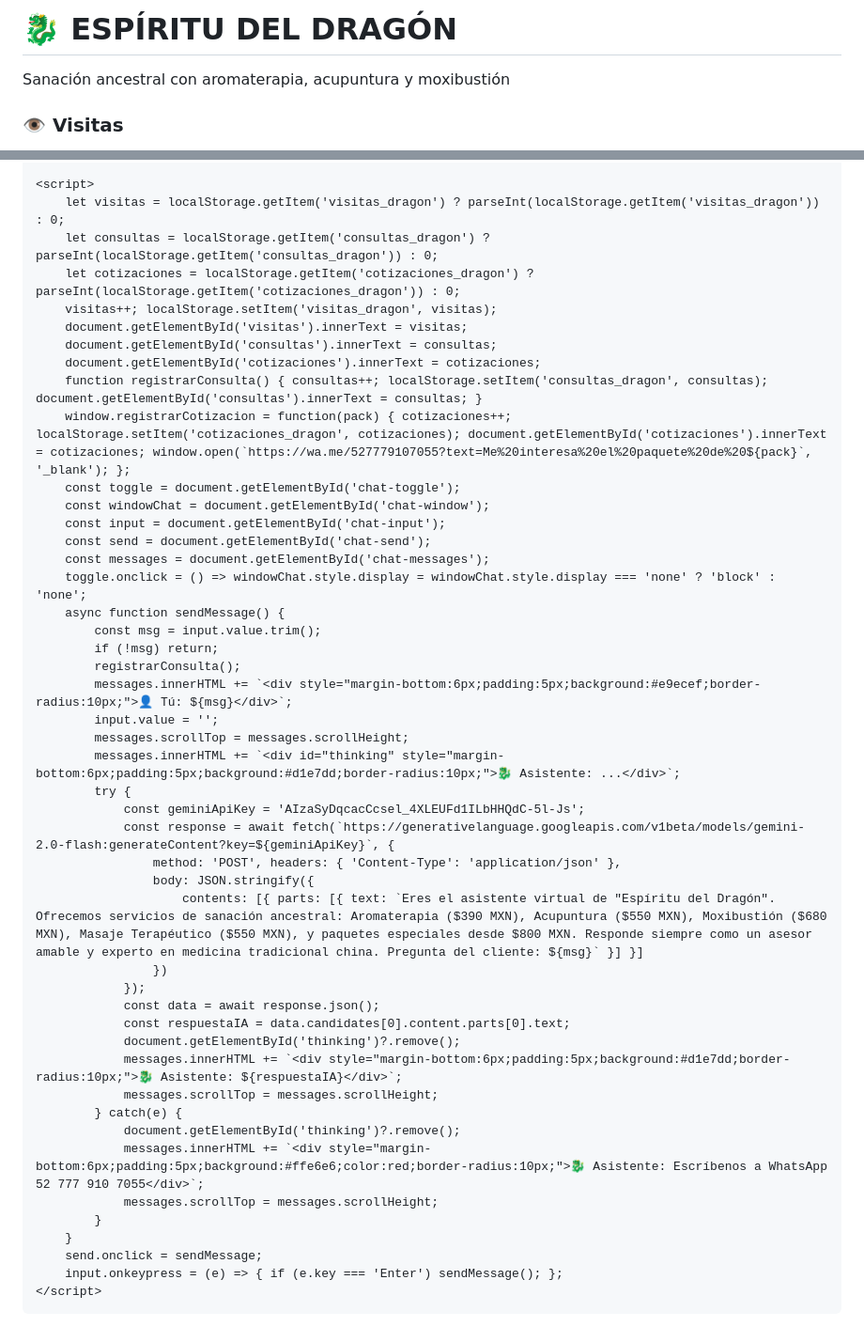
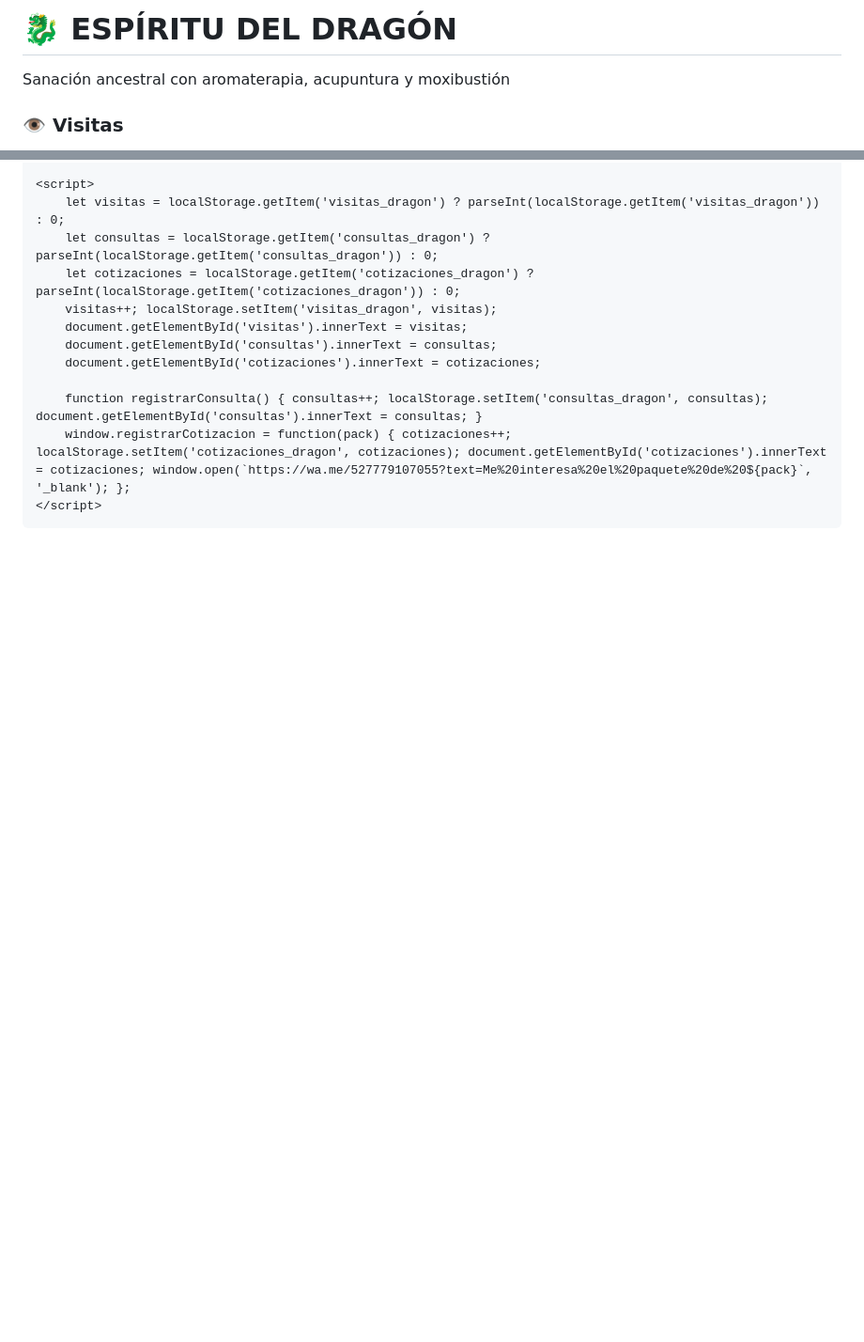
Before and after one commit to CreadorTiendas/espiritu-dragon, a Markdown page: README.md, 2 parts joined by grey strips. Shown at 94% size. Drawn GitHub-style; blank space fills up the shorter version.

Commit message:
Actualizar README.md

```diff
--- a/README.md
+++ b/README.md
@@ -3,7 +3,7 @@
 <head>
     <meta charset="UTF-8">
     <meta name="viewport" content="width=device-width, initial-scale=1.0, user-scalable=yes">
-    <title>Espíritu del Dragón - Sanación Ancestral con IA</title>
+    <title>Espíritu del Dragón - Sanación Ancestral</title>
     <style>
         * { margin: 0; padding: 0; box-sizing: border-box; }
         body { font-family: 'Segoe UI', Tahoma, Geneva, Verdana, sans-serif; background: #fdfaf6; color: #2a2a2a; line-height: 1.6; }
@@ -73,43 +68,9 @@
         document.getElementById('visitas').innerText = visitas;
         document.getElementById('consultas').innerText = consultas;
         document.getElementById('cotizaciones').innerText = cotizaciones;
+
         function registrarConsulta() { consultas++; localStorage.setItem('consultas_dragon', consultas); document.getElementById('consultas').innerText = consultas; }
         window.registrarCotizacion = function(pack) { cotizaciones++; localStorage.setItem('cotizaciones_dragon', cotizaciones); document.getElementById('cotizaciones').innerText = cotizaciones; window.open(`https://wa.me/527779107055?text=Me%20interesa%20el%20paquete%20de%20${pack}`, '_blank'); };
-        const toggle = document.getElementById('chat-toggle');
-        const windowChat = document.getElementById('chat-window');
-        const input = document.getElementById('chat-input');
-        const send = document.getElementById('chat-send');
-        const messages = document.getElementById('chat-messages');
-        toggle.onclick = () => windowChat.style.display = windowChat.style.display === 'none' ? 'block' : 'none';
-        async function sendMessage() {
-            const msg = input.value.trim();
-            if (!msg) return;
-            registrarConsulta();
-            messages.innerHTML += `<div style="margin-bottom:6px;padding:5px;background:#e9ecef;border-radius:10px;">👤 Tú: ${msg}</div>`;
-            input.value = '';
-            messages.scrollTop = messages.scrollHeight;
-            messages.innerHTML += `<div id="thinking" style="margin-bottom:6px;padding:5px;background:#d1e7dd;border-radius:10px;">🐉 Asistente: ...</div>`;
-            try {
-                const geminiApiKey = 'AIzaSyDqcacCcsel_4XLEUFd1ILbHHQdC-5l-Js';
-                const response = await fetch(`https://generativelanguage.googleapis.com/v1beta/models/gemini-2.0-flash:generateContent?key=${geminiApiKey}`, {
-                    method: 'POST', headers: { 'Content-Type': 'application/json' },
-                    body: JSON.stringify({
-                        contents: [{ parts: [{ text: `Eres el asistente virtual de "Espíritu del Dragón". Ofrecemos servicios de sanación ancestral: Aromaterapia ($390 MXN), Acupuntura ($550 MXN), Moxibustión ($680 MXN), Masaje Terapéutico ($550 MXN), y paquetes especiales desde $800 MXN. Responde siempre como un asesor amable y experto en medicina tradicional china. Pregunta del cliente: ${msg}` }] }]
-                    })
-                });
-                const data = await response.json();
-                const respuestaIA = data.candidates[0].content.parts[0].text;
-                document.getElementById('thinking')?.remove();
-                messages.innerHTML += `<div style="margin-bottom:6px;padding:5px;background:#d1e7dd;border-radius:10px;">🐉 Asistente: ${respuestaIA}</div>`;
-                messages.scrollTop = messages.scrollHeight;
-            } catch(e) {
-                document.getElementById('thinking')?.remove();
-                messages.innerHTML += `<div style="margin-bottom:6px;padding:5px;background:#ffe6e6;color:red;border-radius:10px;">🐉 Asistente: Escríbenos a WhatsApp 52 777 910 7055</div>`;
-                messages.scrollTop = messages.scrollHeight;
-            }
-        }
-        send.onclick = sendMessage;
-        input.onkeypress = (e) => { if (e.key === 'Enter') sendMessage(); };
     </script>
 </body>
 </html>
```
Also changed, not shown: other parts of README.md (+6 -11 lines).
